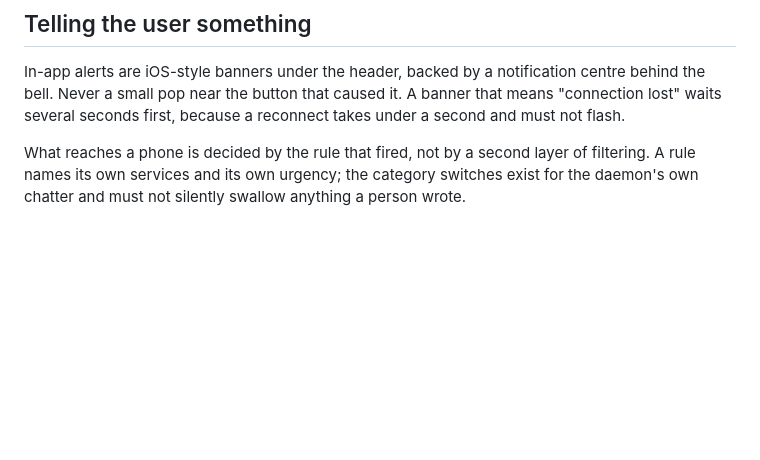
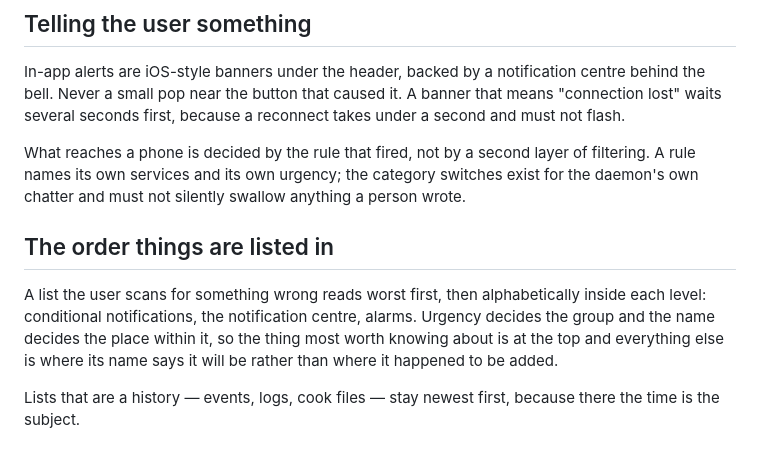
Before and after one commit to dogtreatfairy/pifire-c, a Markdown page: docs/design-language.md, the part around the change. Drawn GitHub-style; blank space fills up the shorter version.

Commit message:
The order things are listed in
Conditional notifications now sort by urgency then name, and the convention that
settled it belongs in the design language rather than in one page's code.

Co-Authored-By: Claude Opus 5 <noreply@anthropic.com>
Claude-Session: https://claude.ai/code/session_01Eq3VNKhXAeYXzN5szEYHHp

```diff
--- a/docs/design-language.md
+++ b/docs/design-language.md
@@ -100,3 +100,13 @@ several seconds first, because a reconnect takes under a second and must not fla
 What reaches a phone is decided by the rule that fired, not by a second layer of filtering. A rule
 names its own services and its own urgency; the category switches exist for the daemon's own
 chatter and must not silently swallow anything a person wrote.
+
+## The order things are listed in
+
+A list the user scans for something wrong reads worst first, then alphabetically inside each
+level: conditional notifications, the notification centre, alarms. Urgency decides the group and
+the name decides the place within it, so the thing most worth knowing about is at the top and
+everything else is where its name says it will be rather than where it happened to be added.
+
+Lists that are a history — events, logs, cook files — stay newest first, because there the time is
+the subject.
```
